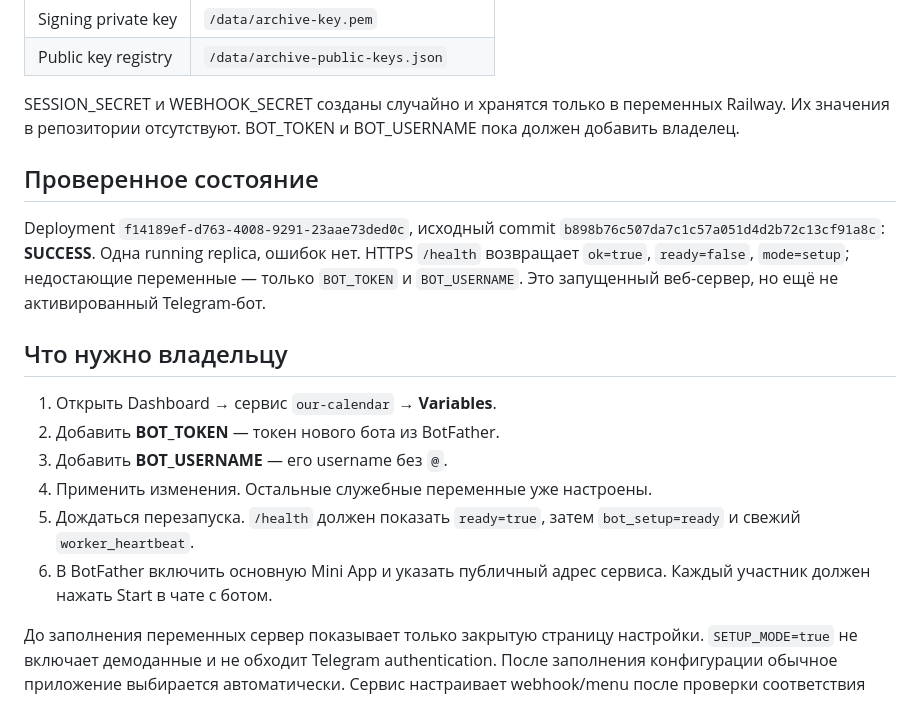
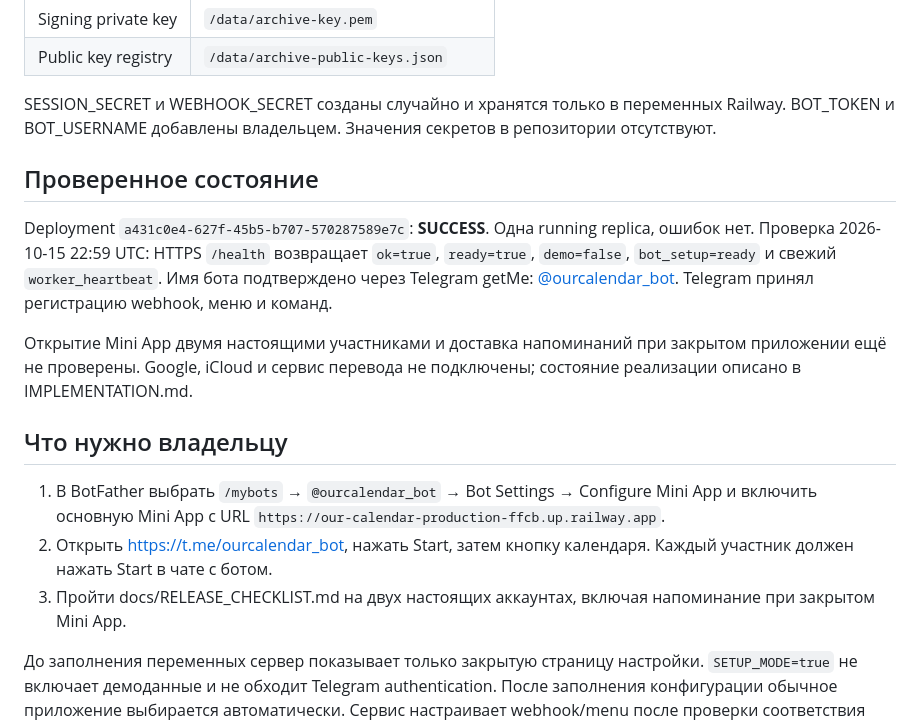
Before and after one commit to wpclwe-ops/our-calendar, a Markdown page: docs/RAILWAY_DEPLOYMENT.md, the part around the change. Drawn GitHub-style.

Commit message:
docs: record successful Telegram bot activation

```diff
--- a/docs/RAILWAY_DEPLOYMENT.md
+++ b/docs/RAILWAY_DEPLOYMENT.md
@@ -23,20 +23,19 @@
 | Signing private key | `/data/archive-key.pem` |
 | Public key registry | `/data/archive-public-keys.json` |
 
-SESSION_SECRET и WEBHOOK_SECRET созданы случайно и хранятся только в переменных Railway. Их значения в репозитории отсутствуют. BOT_TOKEN и BOT_USERNAME пока должен добавить владелец.
+SESSION_SECRET и WEBHOOK_SECRET созданы случайно и хранятся только в переменных Railway. BOT_TOKEN и BOT_USERNAME добавлены владельцем. Значения секретов в репозитории отсутствуют.
 
 ## Проверенное состояние
 
-Deployment `f14189ef-d763-4008-9291-23aae73ded0c`, исходный commit `b898b76c507da7c1c57a051d4d2b72c13cf91a8c`: **SUCCESS**. Одна running replica, ошибок нет. HTTPS `/health` возвращает `ok=true`, `ready=false`, `mode=setup`; недостающие переменные — только `BOT_TOKEN` и `BOT_USERNAME`. Это запущенный веб-сервер, но ещё не активированный Telegram-бот.
+Deployment `a431c0e4-627f-45b5-b707-570287589e7c`: **SUCCESS**. Одна running replica, ошибок нет. Проверка 2026-10-15 22:59 UTC: HTTPS `/health` возвращает `ok=true`, `ready=true`, `demo=false`, `bot_setup=ready` и свежий `worker_heartbeat`. Имя бота подтверждено через Telegram getMe: [@ourcalendar_bot](https://t.me/ourcalendar_bot). Telegram принял регистрацию webhook, меню и команд.
+
+Открытие Mini App двумя настоящими участниками и доставка напоминаний при закрытом приложении ещё не проверены. Google, iCloud и сервис перевода не подключены; состояние реализации описано в IMPLEMENTATION.md.
 
 ## Что нужно владельцу
 
-1. Открыть Dashboard → сервис `our-calendar` → **Variables**.
-2. Добавить **BOT_TOKEN** — токен нового бота из BotFather.
-3. Добавить **BOT_USERNAME** — его username без `@`.
-4. Применить изменения. Остальные служебные переменные уже настроены.
-5. Дождаться перезапуска. `/health` должен показать `ready=true`, затем `bot_setup=ready` и свежий `worker_heartbeat`.
-6. В BotFather включить основную Mini App и указать публичный адрес сервиса. Каждый участник должен нажать Start в чате с ботом.
+1. В BotFather выбрать `/mybots` → `@ourcalendar_bot` → Bot Settings → Configure Mini App и включить основную Mini App с URL `https://our-calendar-production-ffcb.up.railway.app`.
+2. Открыть https://t.me/ourcalendar_bot, нажать Start, затем кнопку календаря. Каждый участник должен нажать Start в чате с ботом.
+3. Пройти docs/RELEASE_CHECKLIST.md на двух настоящих аккаунтах, включая напоминание при закрытом Mini App.
 
 До заполнения переменных сервер показывает только закрытую страницу настройки. `SETUP_MODE=true` не включает демоданные и не обходит Telegram authentication. После заполнения конфигурации обычное приложение выбирается автоматически. Сервис настраивает webhook/menu после проверки соответствия token и username.
 
```
